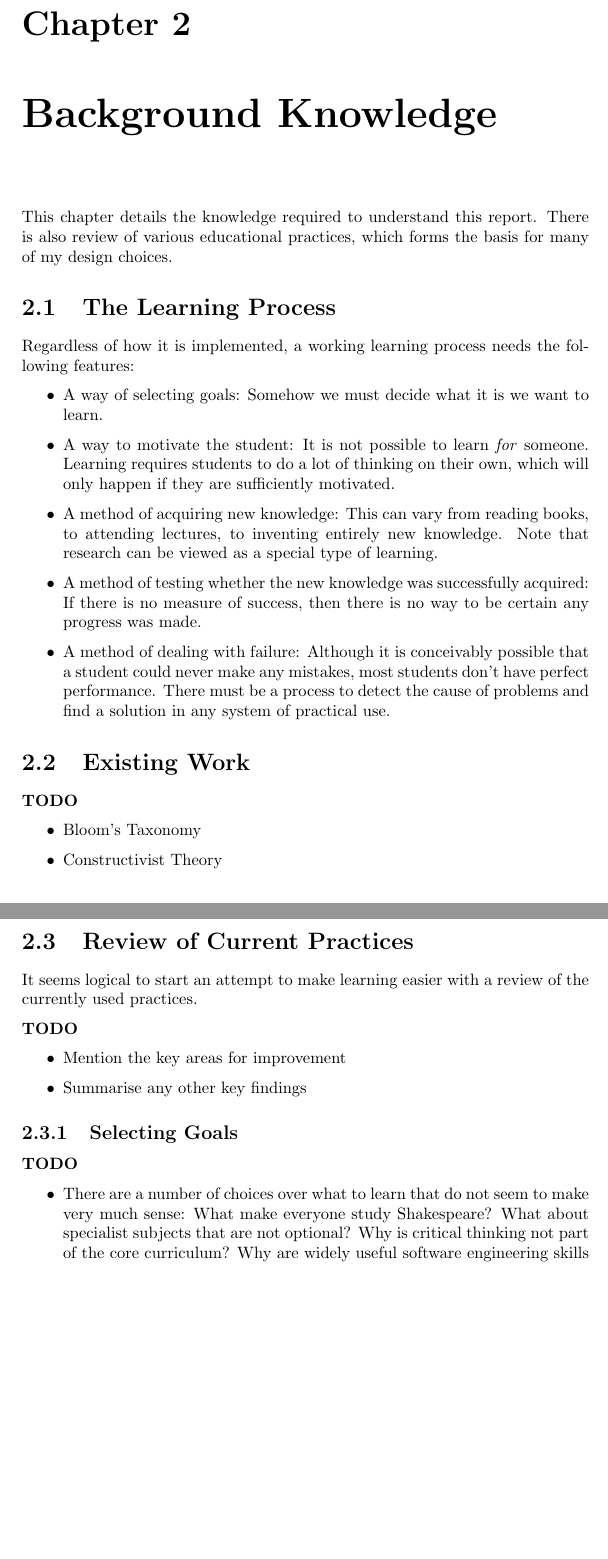
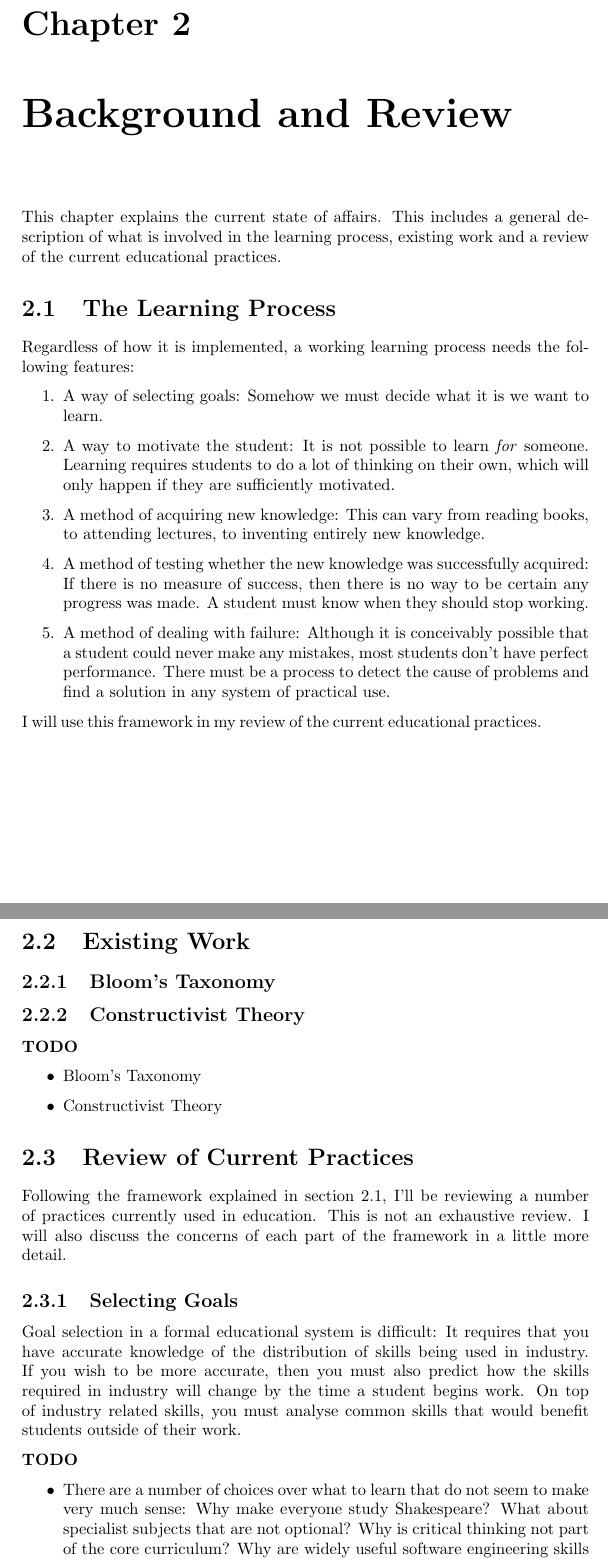
Before and after one commit to uom-cs-projects/uom.angry_atronach, a LaTeX thesis (report/main.tex, which reads report/tex/background.tex): two parts of pages 7 and 8 of 33, joined at a grey line, cut so that both start at the same text, the shorter picture padded with empty space. Compiled offline with pdfLaTeX.

Commit message:
Expanded some points in the background chapter.

```diff
--- a/report/tex/background.tex
+++ b/report/tex/background.tex
@@ -1,39 +1,41 @@
-\chapter{Background Knowledge}
+\chapter{Background and Review}
 \label{chapter:background}
-  This chapter details the knowledge required to understand this report. There is also review of various educational practices, which forms the basis for many of my design choices.
+  This chapter explains the current state of affairs. This includes a general description of what is involved in the learning process, existing work and a review of the current educational practices.
 
   \section{The Learning Process}
+    \label{section:learning_process}
     Regardless of how it is implemented, a working learning process needs the following features:
 
-    \begin{itemize}
+    \begin{enumerate}
       \item A way of selecting goals: Somehow we must decide what it is we want to learn.
 
       \item A way to motivate the student: It is not possible to learn \emph{for} someone. Learning requires students to do a lot of thinking on their own, which will only happen if they are sufficiently motivated.
 
-      \item A method of acquiring new knowledge: This can vary from reading books, to attending lectures, to inventing entirely new knowledge. Note that research can be viewed as a special type of learning.
+      \item A method of acquiring new knowledge: This can vary from reading books, to attending lectures, to inventing entirely new knowledge.
 
-      \item A method of testing whether the new knowledge was successfully acquired: If there is no measure of success, then there is no way to be certain any progress was made.
+      \item A method of testing whether the new knowledge was successfully acquired: If there is no measure of success, then there is no way to be certain any progress was made. A student must know when they should stop working.
 
       \item A method of dealing with failure: Although it is conceivably possible that a student could never make any mistakes, most students don't have perfect performance. There must be a process to detect the cause of problems and find a solution in any system of practical use.
-    \end{itemize}
+    \end{enumerate}
+
+    I will use this framework in my review of the current educational practices.
 
   \section{Existing Work}
+    \subsection{Bloom's Taxonomy}
+    \subsection{Constructivist Theory}
     \todo{
       \item Bloom's Taxonomy
       \item Constructivist Theory
     }
 
   \section{Review of Current Practices}
-    It seems logical to start an attempt to make learning easier with a review of the currently used practices.
-
-    \todo{
-      \item Mention the key areas for improvement
-      \item Summarise any other key findings
-    }
+    Following the framework explained in section \ref{section:learning_process}, I'll be reviewing a number of practices currently used in education. This is not an exhaustive review. I will also discuss the concerns of each part of the framework in a little more detail.
 
     \subsection{Selecting Goals}
+      Goal selection in a formal educational system is difficult: It requires that you have accurate knowledge of the distribution of skills being used in industry. If you wish to be more accurate, then you must also predict how the skills required in industry will change by the time a student begins work. On top of industry related skills, you must analyse common skills that would benefit students outside of their work.
+
       \todo{
-        \item There are a number of choices over what to learn that do not seem to make very much sense: What make everyone study Shakespeare? What about specialist subjects that are not optional? Why is critical thinking not part of the core curriculum? Why are widely useful software engineering skills left until third year, yet group project work is done predominantely in the first and second years?
+        \item There are a number of choices over what to learn that do not seem to make very much sense: Why make everyone study Shakespeare? What about specialist subjects that are not optional? Why is critical thinking not part of the core curriculum? Why are widely useful software engineering skills left until third year, yet group project work is done predominantely in the first and second years?
 
         \item Selecting goals is difficult: It requires knowledge of the distribution of skills being used in industry. It also requires sufficient structural information about knowledge to distinguish skills from each other and teach them in isolation.
 
```
